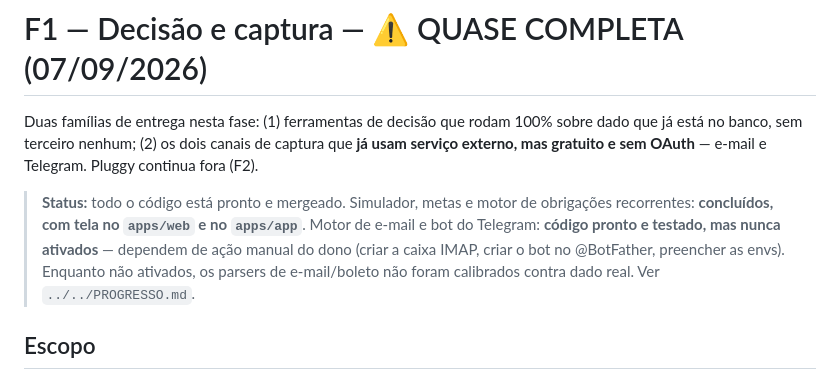
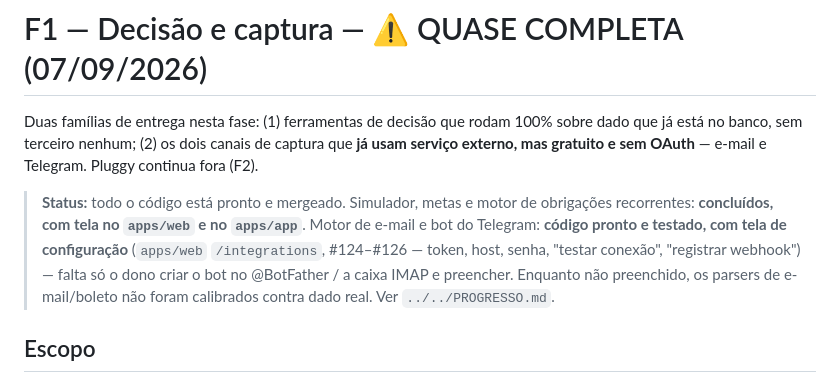
Before and after one commit to deyvidspindola/dmta-financeiro, a Markdown page: docs/fases/F1_decisao_e_captura.md, the part around the change. Drawn GitHub-style.

```diff
--- a/docs/fases/F1_decisao_e_captura.md
+++ b/docs/fases/F1_decisao_e_captura.md
@@ -8,9 +8,10 @@ e Telegram. Pluggy continua fora (F2).
 > **Status:** todo o código está pronto e mergeado. Simulador, metas e motor
 > de obrigações recorrentes: **concluídos, com tela no `apps/web` e no
 > `apps/app`**. Motor de e-mail e bot do Telegram: **código pronto e
-> testado, mas nunca ativados** — dependem de ação manual do dono (criar a
-> caixa IMAP, criar o bot no @BotFather, preencher as envs). Enquanto não
-> ativados, os parsers de e-mail/boleto não foram calibrados contra dado
+> testado, com tela de configuração** (`apps/web` `/integrations`, #124–#126
+> — token, host, senha, "testar conexão", "registrar webhook") — falta só o
+> dono criar o bot no @BotFather / a caixa IMAP e preencher. Enquanto não
+> preenchido, os parsers de e-mail/boleto não foram calibrados contra dado
 > real. Ver `../../PROGRESSO.md`.
 
 ## Escopo
```
Also changed, not shown: PROGRESSO.md (+4 -2 lines).
